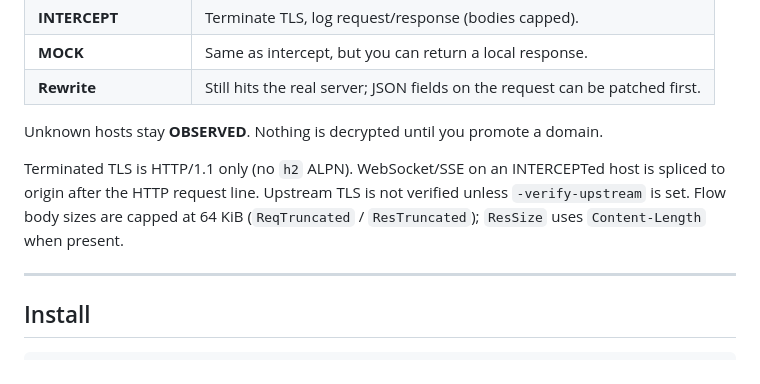
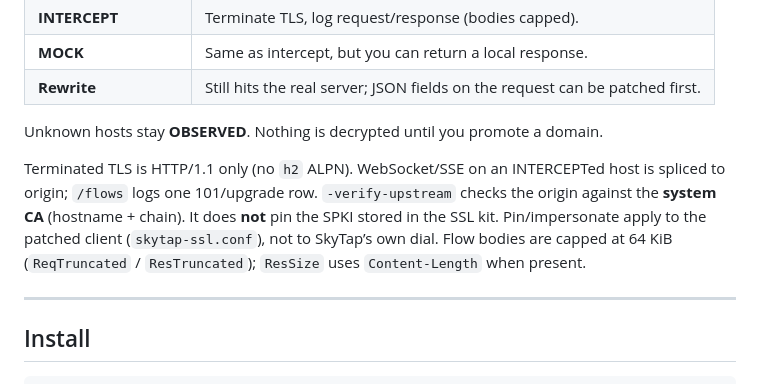
Before and after one commit to SkyFetch0/skytap, a Markdown page: README.md, the part around the change. Rendered like a GitHub page.

Commit message:
Document CA-verify vs client-kit pin, and upgrade flow rows.

```diff
--- a/README.md
+++ b/README.md
@@ -24,7 +24,7 @@ Those two do not import each other. SkyTap wires them together with policy, pers
 
 Unknown hosts stay **OBSERVED**. Nothing is decrypted until you promote a domain.
 
-Terminated TLS is HTTP/1.1 only (no `h2` ALPN). WebSocket/SSE on an INTERCEPTed host is spliced to origin after the HTTP request line. Upstream TLS is not verified unless `-verify-upstream` is set. Flow body sizes are capped at 64 KiB (`ReqTruncated` / `ResTruncated`); `ResSize` uses `Content-Length` when present.
+Terminated TLS is HTTP/1.1 only (no `h2` ALPN). WebSocket/SSE on an INTERCEPTed host is spliced to origin; `/flows` logs one 101/upgrade row. `-verify-upstream` checks the origin against the **system CA** (hostname + chain). It does **not** pin the SPKI stored in the SSL kit. Pin/impersonate apply to the patched client (`skytap-ssl.conf`), not to SkyTap’s own dial. Flow bodies are capped at 64 KiB (`ReqTruncated` / `ResTruncated`); `ResSize` uses `Content-Length` when present.
 
 ---
 
```
